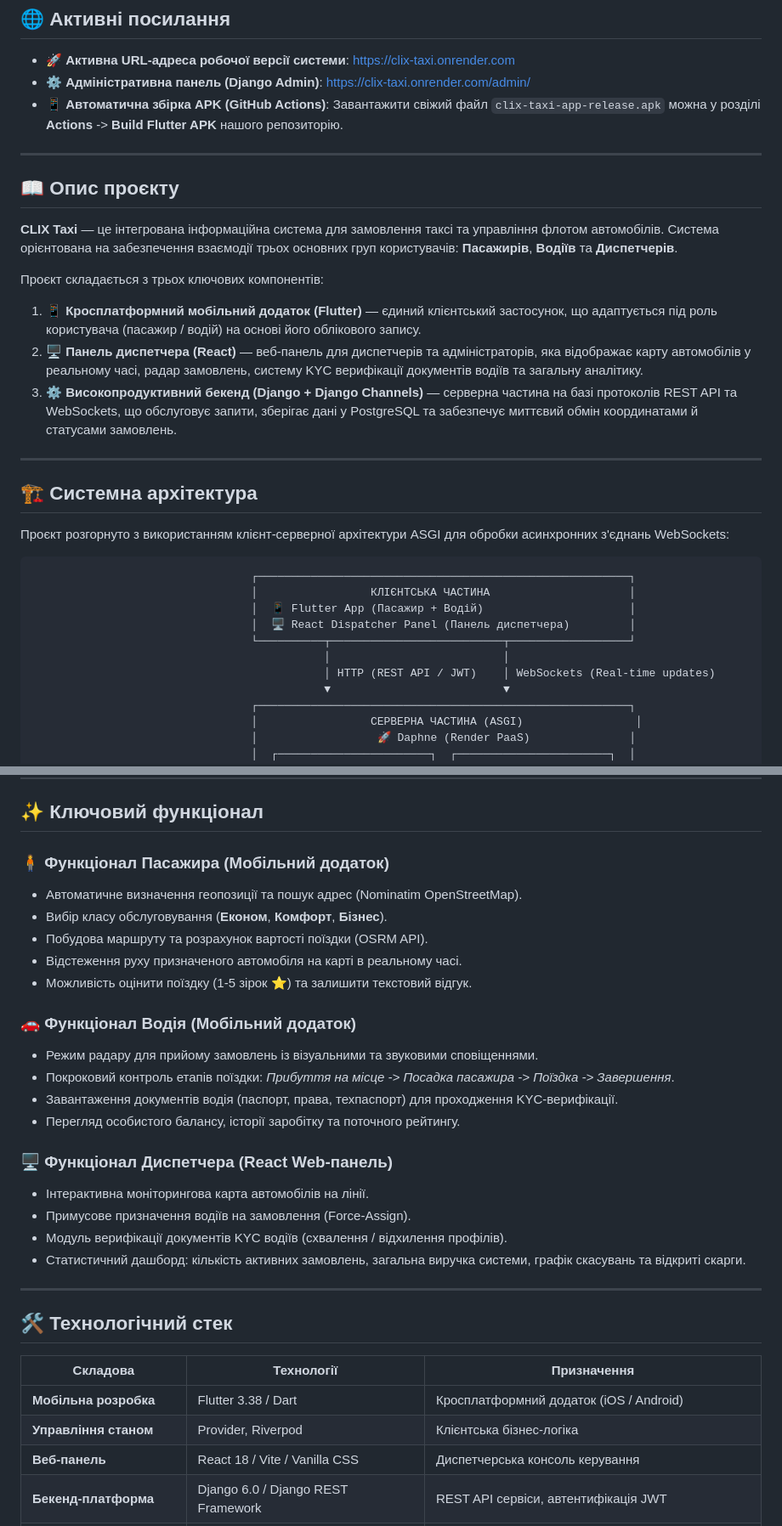
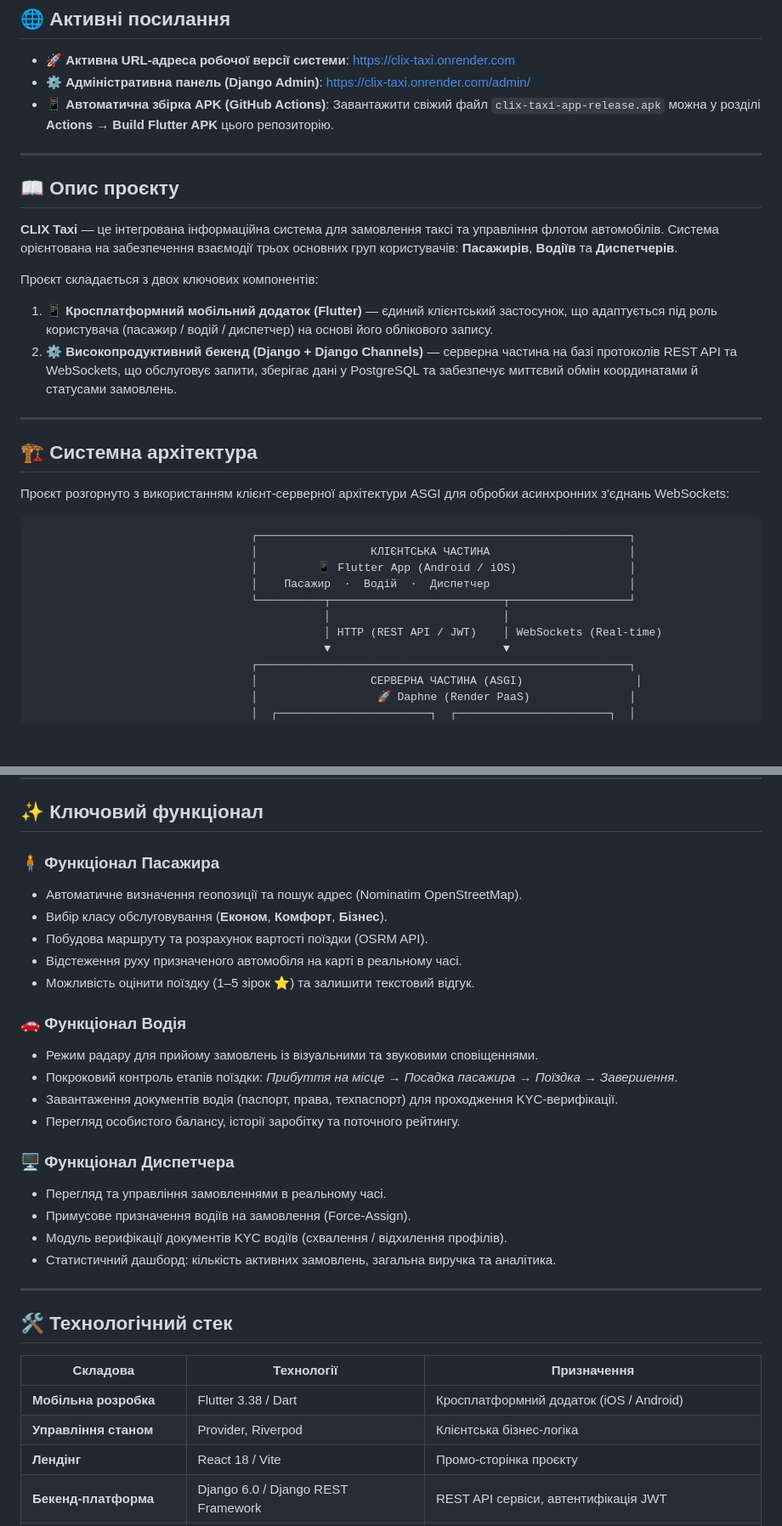
Before and after one commit to d1azs/Clix_Taxi, a Markdown page: README.md, 2 parts joined by grey strips. Shown at 85% size. Drawn GitHub-style; blank space fills up the shorter version.

Commit message:
docs: fix README — dispatcher is in Flutter app, not a separate React panel

````diff
--- a/README.md
+++ b/README.md
@@ -30,7 +29,7 @@
 
 * 🚀 **Активна URL-адреса робочої версії системи**: [https://clix-taxi.onrender.com](https://clix-taxi.onrender.com)
 * ⚙️ **Адміністративна панель (Django Admin)**: [https://clix-taxi.onrender.com/admin/](https://clix-taxi.onrender.com/admin/)
-* 📱 **Автоматична збірка APK (GitHub Actions)**: Завантажити свіжий файл `clix-taxi-app-release.apk` можна у розділі **Actions** -> **Build Flutter APK** нашого репозиторію.
+* 📱 **Автоматична збірка APK (GitHub Actions)**: Завантажити свіжий файл `clix-taxi-app-release.apk` можна у розділі **Actions** → **Build Flutter APK** цього репозиторію.
 
 ---
 
@@ -38,10 +37,9 @@
 
 **CLIX Taxi** — це інтегрована інформаційна система для замовлення таксі та управління флотом автомобілів. Система орієнтована на забезпечення взаємодії трьох основних груп користувачів: **Пасажирів**, **Водіїв** та **Диспетчерів**.
 
-Проєкт складається з трьох ключових компонентів:
-1. **📱 Кросплатформний мобільний додаток (Flutter)** — єдиний клієнтський застосунок, що адаптується під роль користувача (пасажир / водій) на основі його облікового запису.
-2. **🖥️ Панель диспетчера (React)** — веб-панель для диспетчерів та адміністраторів, яка відображає карту автомобілів у реальному часі, радар замовлень, систему KYC верифікації документів водіїв та загальну аналітику.
-3. **⚙️ Високопродуктивний бекенд (Django + Django Channels)** — серверна частина на базі протоколів REST API та WebSockets, що обслуговує запити, зберігає дані у PostgreSQL та забезпечує миттєвий обмін координатами й статусами замовлень.
+Проєкт складається з двох ключових компонентів:
+1. **📱 Кросплатформний мобільний додаток (Flutter)** — єдиний клієнтський застосунок, що адаптується під роль користувача (пасажир / водій / диспетчер) на основі його облікового запису.
+2. **⚙️ Високопродуктивний бекенд (Django + Django Channels)** — серверна частина на базі протоколів REST API та WebSockets, що обслуговує запити, зберігає дані у PostgreSQL та забезпечує миттєвий обмін координатами й статусами замовлень.
 
 ---
 
@@ -52,11 +50,11 @@
 ```
                                  ┌────────────────────────────────────────────────────────┐
                                  │                 КЛІЄНТСЬКА ЧАСТИНА                     │
-                                 │  📱 Flutter App (Пасажир + Водій)                      │
-                                 │  🖥️ React Dispatcher Panel (Панель диспетчера)         │
+                                 │         📱 Flutter App (Android / iOS)                 │
+                                 │    Пасажир  ·  Водій  ·  Диспетчер                     │
                                  └──────────┬──────────────────────────┬──────────────────┘
                                             │                          │
-                                            │ HTTP (REST API / JWT)    │ WebSockets (Real-time updates)
+                                            │ HTTP (REST API / JWT)    │ WebSockets (Real-time)
                                             ▼                          ▼
                                  ┌────────────────────────────────────────────────────────┐
                                  │                 СЕРВЕРНА ЧАСТИНА (ASGI)                 │
@@ -78,24 +76,24 @@
 
 ## ✨ Ключовий функціонал
 
-### 🧍 Функціонал Пасажира (Мобільний додаток)
+### 🧍 Функціонал Пасажира
 * Автоматичне визначення геопозиції та пошук адрес (Nominatim OpenStreetMap).
 * Вибір класу обслуговування (**Економ**, **Комфорт**, **Бізнес**).
 * Побудова маршруту та розрахунок вартості поїздки (OSRM API).
 * Відстеження руху призначеного автомобіля на карті в реальному часі.
-* Можливість оцінити поїздку (1-5 зірок ⭐) та залишити текстовий відгук.
+* Можливість оцінити поїздку (1–5 зірок ⭐) та залишити текстовий відгук.
 
-### 🚗 Функціонал Водія (Мобільний додаток)
+### 🚗 Функціонал Водія
 * Режим радару для прийому замовлень із візуальними та звуковими сповіщеннями.
-* Покроковий контроль етапів поїздки: *Прибуття на місце -> Посадка пасажира -> Поїздка -> Завершення*.
+* Покроковий контроль етапів поїздки: *Прибуття на місце → Посадка пасажира → Поїздка → Завершення*.
 * Завантаження документів водія (паспорт, права, техпаспорт) для проходження KYC-верифікації.
 * Перегляд особистого балансу, історії заробітку та поточного рейтингу.
 
-### 🖥️ Функціонал Диспетчера (React Web-панель)
-* Інтерактивна моніторингова карта автомобілів на лінії.
+### 🖥️ Функціонал Диспетчера
+* Перегляд та управління замовленнями в реальному часі.
 * Примусове призначення водіїв на замовлення (Force-Assign).
 * Модуль верифікації документів KYC водіїв (схвалення / відхилення профілів).
-* Статистичний дашборд: кількість активних замовлень, загальна виручка системи, графік скасувань та відкриті скарги.
+* Статистичний дашборд: кількість активних замовлень, загальна виручка та аналітика.
 
 ---
 
@@ -105,7 +103,7 @@
 |----------|------------|-------------|
 | **Мобільна розробка** | Flutter 3.38 / Dart | Кросплатформний додаток (iOS / Android) |
 | **Управління станом** | Provider, Riverpod | Клієнтська бізнес-логіка |
-| **Веб-панель** | React 18 / Vite / Vanilla CSS | Диспетчерська консоль керування |
+| **Лендінг** | React 18 / Vite | Промо-сторінка проєкту |
 | **Бекенд-платформа** | Django 6.0 / Django REST Framework | REST API сервіси, автентифікація JWT |
 | **Режим реального часу** | Django Channels 4.2 / Daphne | Асинхронний сервер WebSockets |
 | **База даних** | PostgreSQL 15 | Головне реляційне сховище даних |
````
Also changed, not shown: other parts of README.md (+3 -17 lines).
